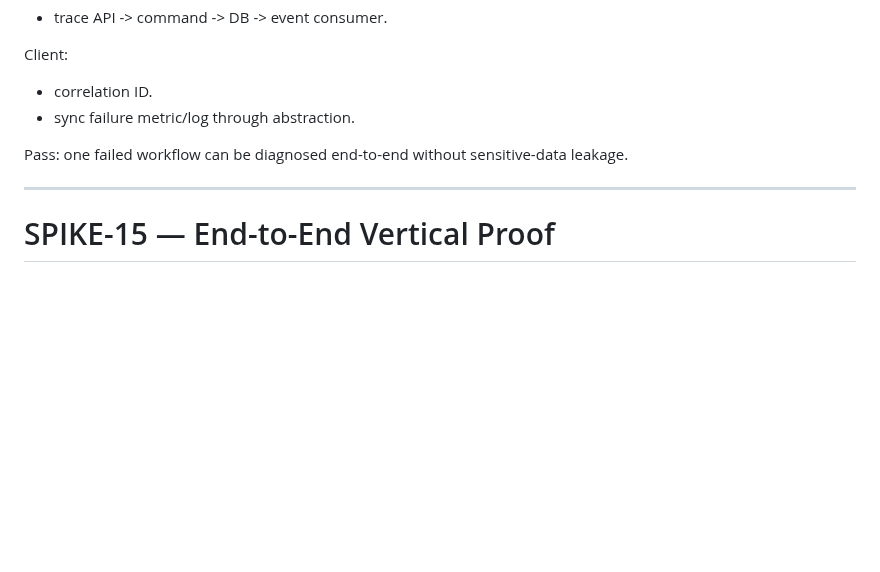
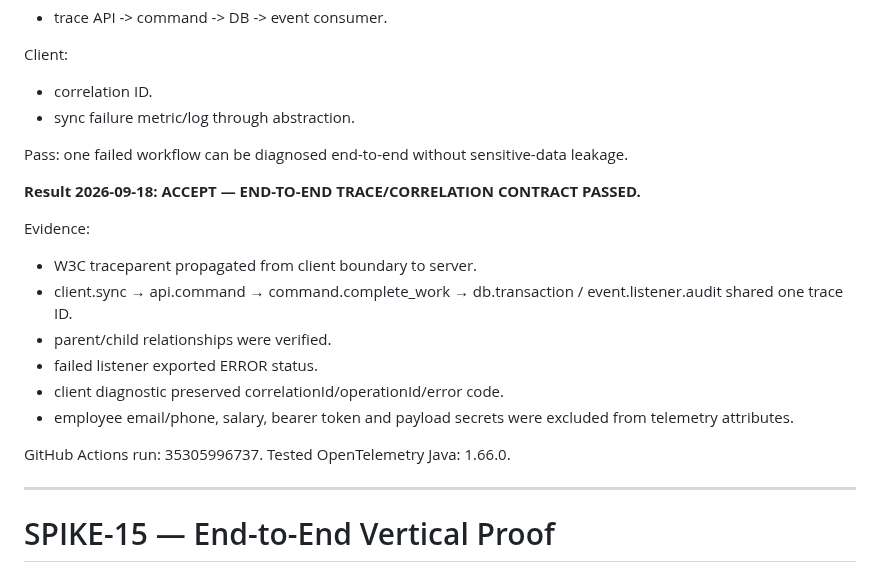
Before and after one commit to omarkhair70-droid/hiltech, a Markdown page: docs/13-delivery/TECHNICAL_SPIKE_PLAN.md, the part around the change. Drawn GitHub-style; blank space fills up the shorter version.

Commit message:
docs: record SPIKE-14 observability pass

```diff
--- a/docs/13-delivery/TECHNICAL_SPIKE_PLAN.md
+++ b/docs/13-delivery/TECHNICAL_SPIKE_PLAN.md
@@ -353,6 +353,19 @@ Client:
 Pass:
 one failed workflow can be diagnosed end-to-end without sensitive-data leakage.
 
+**Result 2026-09-18: ACCEPT — END-TO-END TRACE/CORRELATION CONTRACT PASSED.**
+
+Evidence:
+- W3C traceparent propagated from client boundary to server.
+- client.sync → api.command → command.complete_work → db.transaction / event.listener.audit shared one trace ID.
+- parent/child relationships were verified.
+- failed listener exported ERROR status.
+- client diagnostic preserved correlationId/operationId/error code.
+- employee email/phone, salary, bearer token and payload secrets were excluded from telemetry attributes.
+
+GitHub Actions run: 35305996737.
+Tested OpenTelemetry Java: 1.66.0.
+
 ---
 
 # SPIKE-15 — End-to-End Vertical Proof
```
